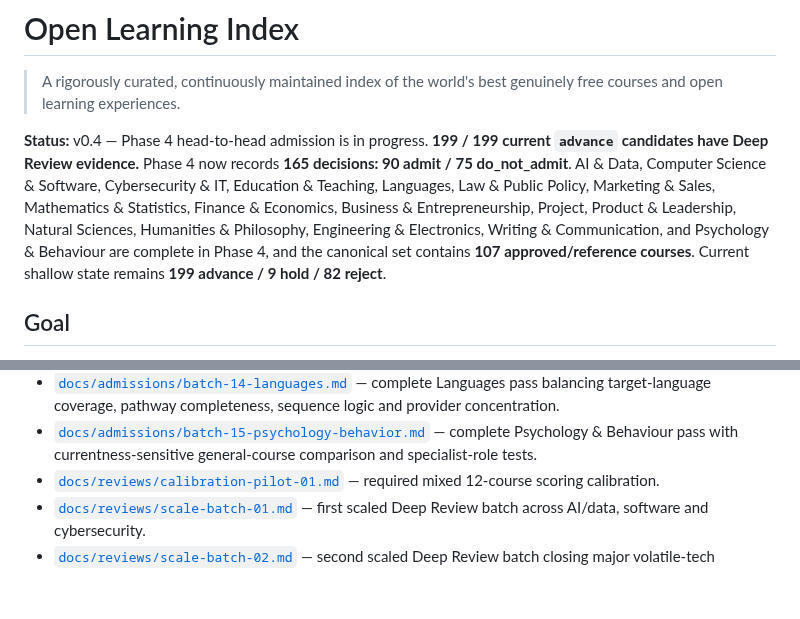
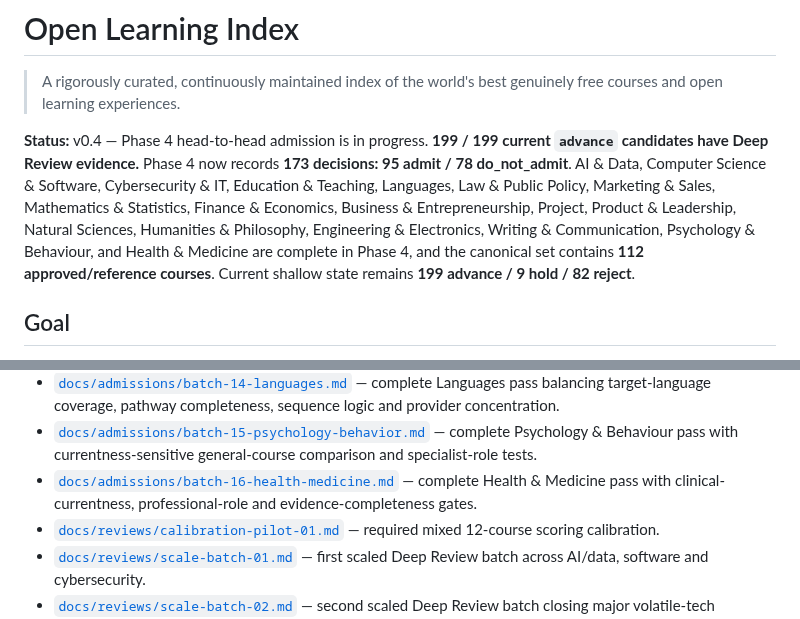
Before and after one commit to Blackspirits/open-learning-index, a Markdown page: README.md, 2 parts joined by grey strips. Rendered like a GitHub page; blank space fills up the shorter version.

Commit message:
docs: update Phase 4 Health status

```diff
--- a/README.md
+++ b/README.md
@@ -2,7 +2,7 @@
 
 > A rigorously curated, continuously maintained index of the world's best genuinely free courses and open learning experiences.
 
-**Status:** v0.4 — Phase 4 head-to-head admission is in progress. **199 / 199 current `advance` candidates have Deep Review evidence.** Phase 4 now records **165 decisions: 90 admit / 75 do_not_admit**. AI & Data, Computer Science & Software, Cybersecurity & IT, Education & Teaching, Languages, Law & Public Policy, Marketing & Sales, Mathematics & Statistics, Finance & Economics, Business & Entrepreneurship, Project, Product & Leadership, Natural Sciences, Humanities & Philosophy, Engineering & Electronics, Writing & Communication, and Psychology & Behaviour are complete in Phase 4, and the canonical set contains **107 approved/reference courses**. Current shallow state remains **199 advance / 9 hold / 82 reject**.
+**Status:** v0.4 — Phase 4 head-to-head admission is in progress. **199 / 199 current `advance` candidates have Deep Review evidence.** Phase 4 now records **173 decisions: 95 admit / 78 do_not_admit**. AI & Data, Computer Science & Software, Cybersecurity & IT, Education & Teaching, Languages, Law & Public Policy, Marketing & Sales, Mathematics & Statistics, Finance & Economics, Business & Entrepreneurship, Project, Product & Leadership, Natural Sciences, Humanities & Philosophy, Engineering & Electronics, Writing & Communication, Psychology & Behaviour, and Health & Medicine are complete in Phase 4, and the canonical set contains **112 approved/reference courses**. Current shallow state remains **199 advance / 9 hold / 82 reject**.
 
 ## Goal
 
@@ -35,6 +35,7 @@ The project separates **absolute quality** from **recommendation**, records exac
 - [`docs/admissions/batch-13-law-public-policy.md`](docs/admissions/batch-13-law-public-policy.md) — complete Law & Public Policy pass with explicit legal-currentness gates and specialist-provider concentration controls.
 - [`docs/admissions/batch-14-languages.md`](docs/admissions/batch-14-languages.md) — complete Languages pass balancing target-language coverage, pathway completeness, sequence logic and provider concentration.
 - [`docs/admissions/batch-15-psychology-behavior.md`](docs/admissions/batch-15-psychology-behavior.md) — complete Psychology & Behaviour pass with currentness-sensitive general-course comparison and specialist-role tests.
+- [`docs/admissions/batch-16-health-medicine.md`](docs/admissions/batch-16-health-medicine.md) — complete Health & Medicine pass with clinical-currentness, professional-role and evidence-completeness gates.
 - [`docs/reviews/calibration-pilot-01.md`](docs/reviews/calibration-pilot-01.md) — required mixed 12-course scoring calibration.
 - [`docs/reviews/scale-batch-01.md`](docs/reviews/scale-batch-01.md) — first scaled Deep Review batch across AI/data, software and cybersecurity.
 - [`docs/reviews/scale-batch-02.md`](docs/reviews/scale-batch-02.md) — second scaled Deep Review batch closing major volatile-tech comparison families.
```
